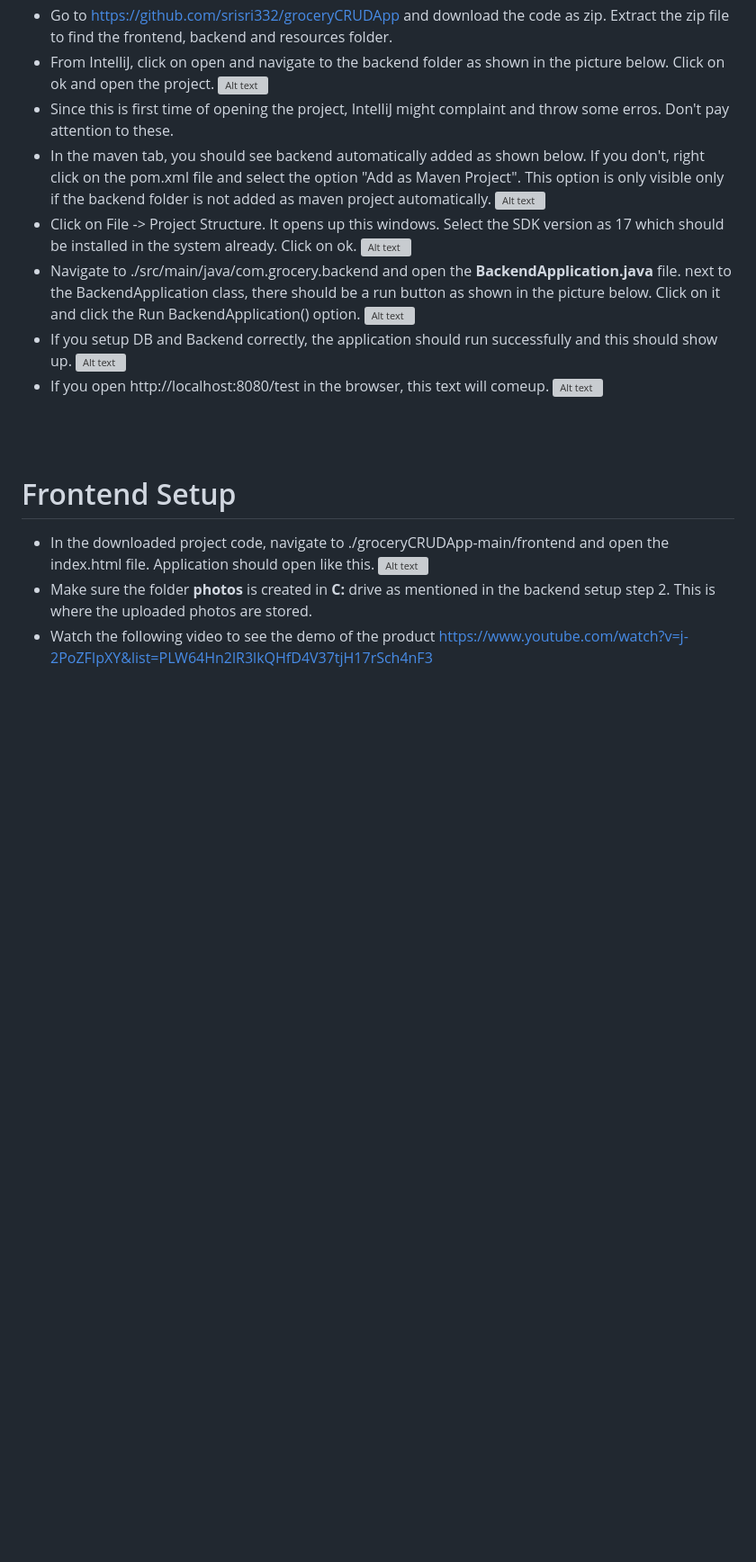
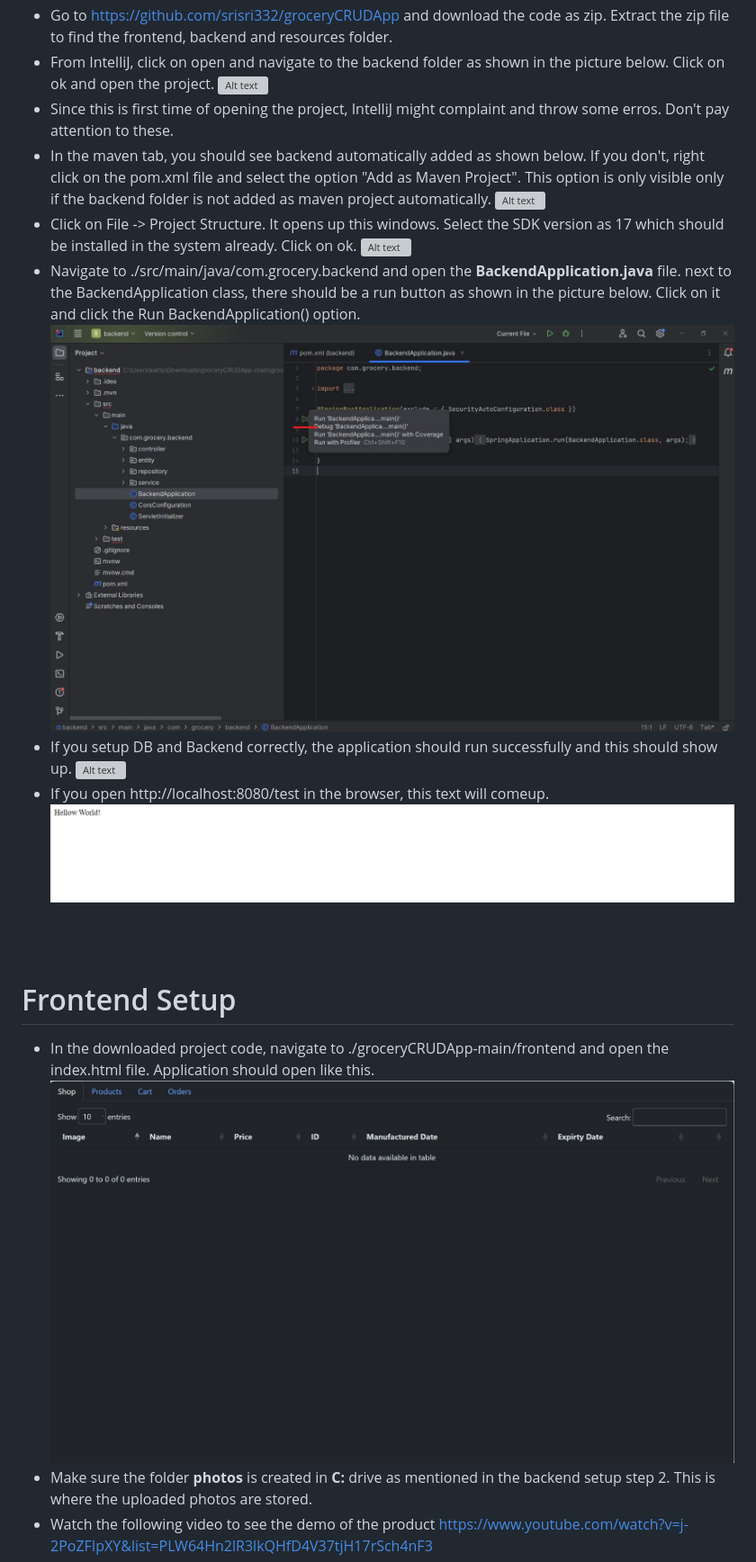
Before and after one commit to srisri332/groceryCRUDApp, a Markdown page: README.md, the part around the change printed below. Shown: that part at 90% size. Rendered like a GitHub page; blank space fills up the shorter version; grey boxes are pictures that could not be loaded.

```diff
--- a/README.md
+++ b/README.md
@@ -38,3 +38,3 @@
  - Navigate to ./src/main/java/com.grocery.backend and open the **BackendApplication.java** file. next to the BackendApplication class, there should be a run button as shown in the picture below. Click on it and click the Run BackendApplication() option.
- ![Alt text](be4.jpg)
+ ![Alt text](./resources/images/app-setup/be4.jpg)
  - If you setup DB and Backend correctly, the application should run successfully and this should show up.
@@ -42,5 +42,5 @@
  - If you open http://localhost:8080/test in the browser, this text will comeup.
- ![Alt text](be6.jpg)
+ ![Alt text](./resources/images/app-setup/be6.jpg)
 
 <br />
 <br />
@@ -48,6 +48,6 @@
  # Frontend Setup
 
 - In the downloaded project code, navigate to ./groceryCRUDApp-main/frontend and open the index.html file. Application should open like this.
-![Alt text](fe1.jpg)
+![Alt text](./resources/images/app-setup/fe1.jpg)
 - Make sure the folder **photos** is created in **C:** drive as mentioned in the backend setup step 2. This is where the uploaded photos are stored.
 - Watch the following video to see the demo of the product https://www.youtube.com/watch?v=j-2PoZFIpXY&list=PLW64Hn2lR3lkQHfD4V37tjH17rSch4nF3
```
Also changed, not shown: other parts of README.md (+14 -14 lines).
